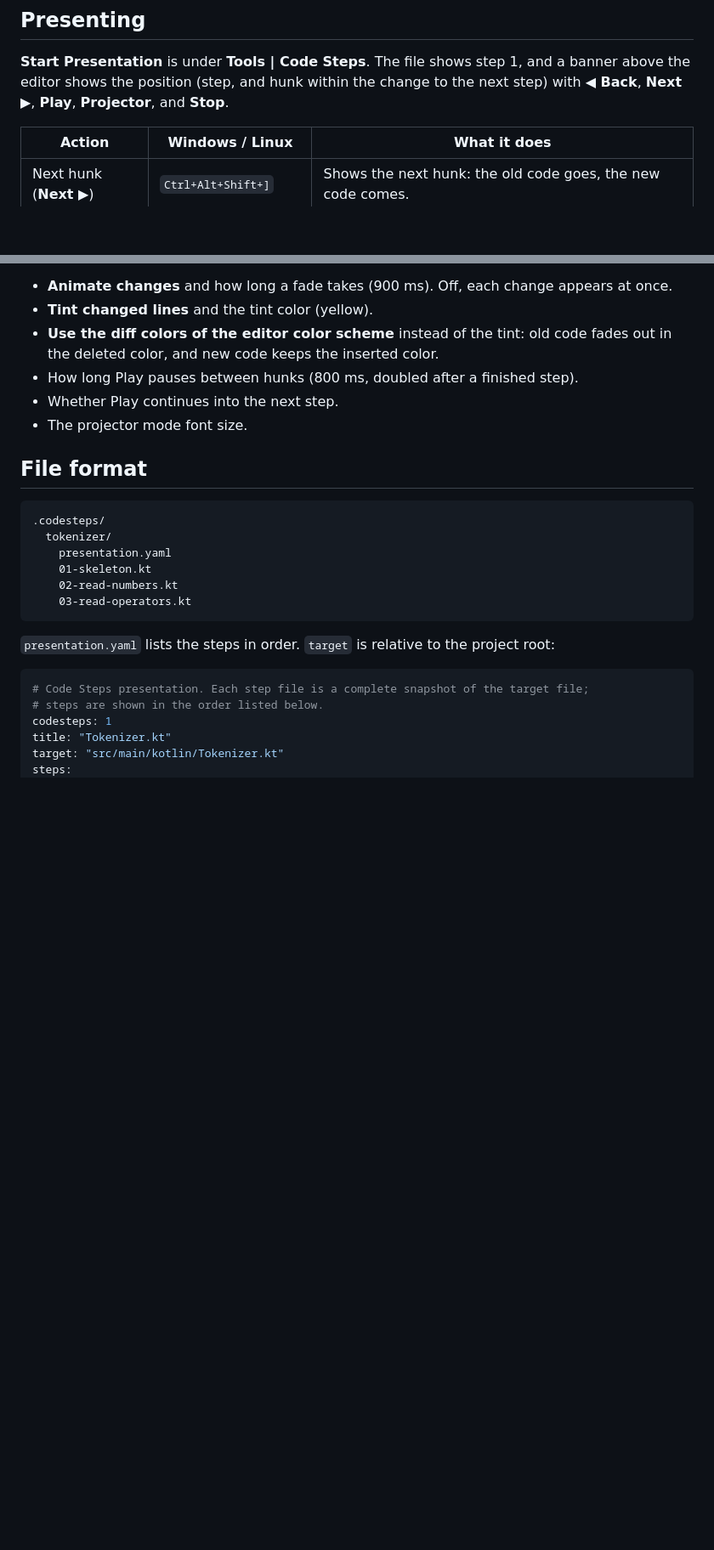
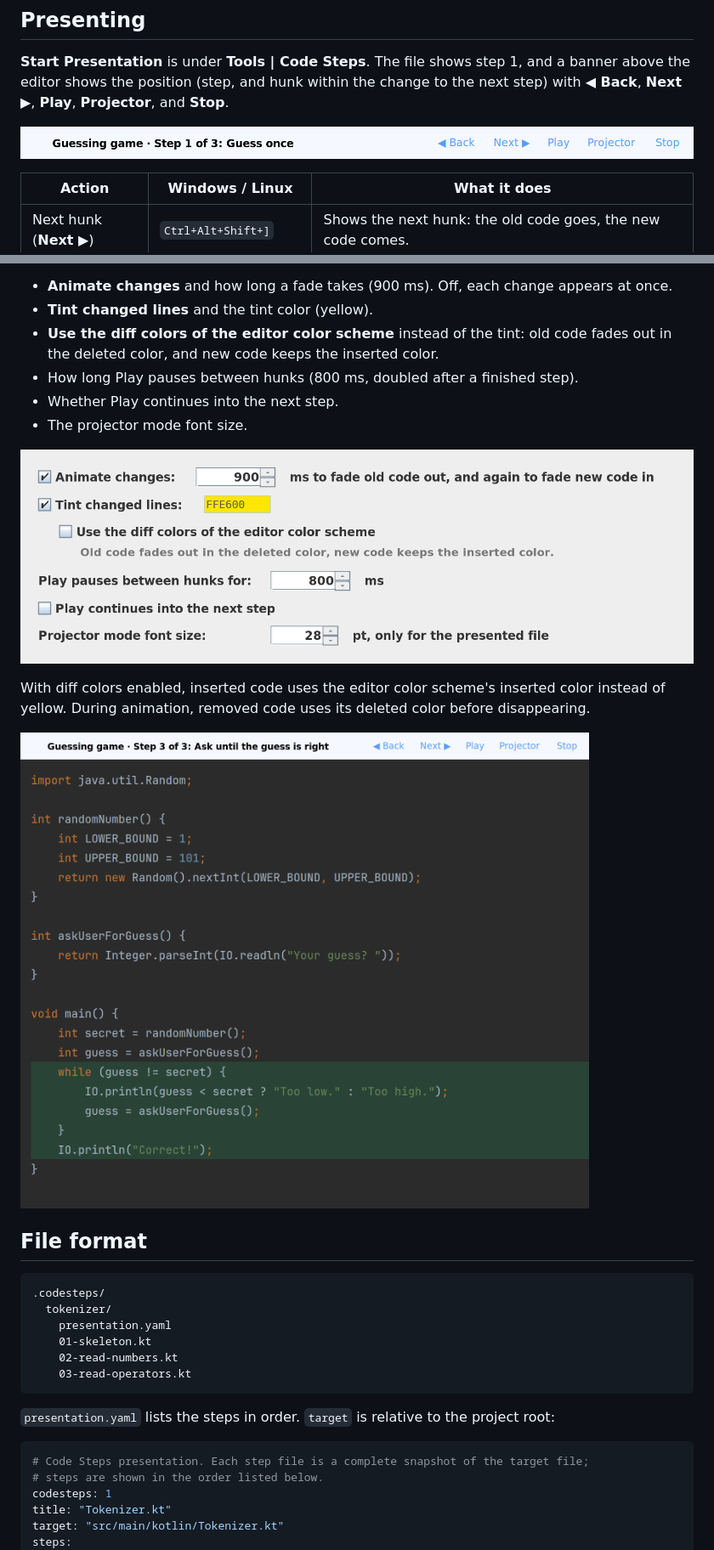
Before and after one commit to raphaelluethy/code-steps, a Markdown page: README.md, 2 parts joined by grey strips. Shown at 85% size. Rendered like a GitHub page; pictures changed too: docs/images/banner.png (added), docs/images/diff-colors.png (added), docs/images/settings.png (added); blank space fills up the shorter version.

```diff
--- a/README.md
+++ b/README.md
@@ -32,6 +67,8 @@ use. You can also write the files yourself (see [File format](#file-format)).
 
 **Start Presentation** is under **Tools | Code Steps**. The file shows step 1, and a banner above the editor shows the position (step, and hunk
 within the change to the next step) with **◀ Back**, **Next ▶**, **Play**, **Projector**, and **Stop**.
+
+![The presentation banner with position, Back, Next, Play, Projector, and Stop](docs/images/banner.png)
 
 | Action | Windows / Linux | What it does |
 | --- | --- | --- |
@@ -69,6 +123,13 @@ project:
 - How long Play pauses between hunks (800 ms, doubled after a finished step).
 - Whether Play continues into the next step.
 - The projector mode font size.
+
+![The Code Steps settings panel with the default preferences](docs/images/settings.png)
+
+With diff colors enabled, inserted code uses the editor color scheme's inserted color instead of yellow.
+During animation, removed code uses its deleted color before disappearing.
+
+![Inserted code marked with the editor color scheme's diff colors](docs/images/diff-colors.png)
 
 ## File format
 
```
Also changed, not shown: other parts of README.md (+73 -3 lines), docs/images/README.md (added, +48 -0 lines), docs/images/demo.gif (added), docs/images/projector.png (added), 3 other files.
